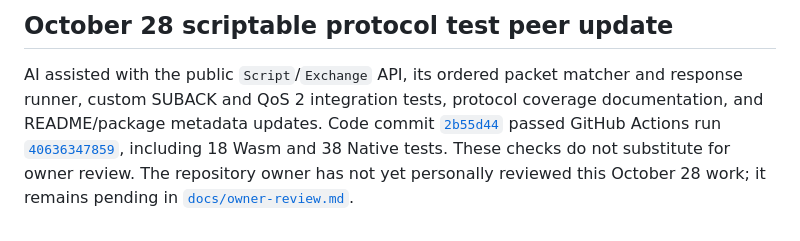
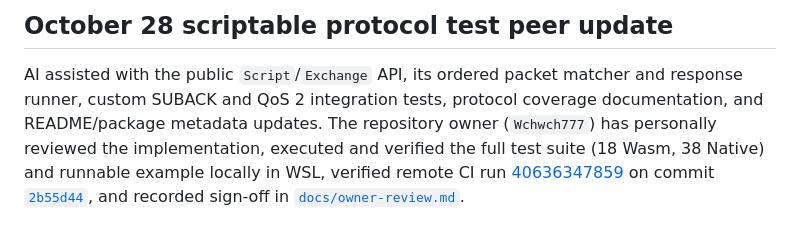
Before and after one commit to Wchwch777/Scantling, a Markdown page: AI_ASSISTED.md, the part around the change. Drawn GitHub-style.

```diff
--- a/AI_ASSISTED.md
+++ b/AI_ASSISTED.md
@@ -67,10 +67,9 @@ in [`docs/owner-review.md`](docs/owner-review.md).
 
 AI assisted with the public `Script`/`Exchange` API, its ordered packet matcher
 and response runner, custom SUBACK and QoS 2 integration tests, protocol
-coverage documentation, and README/package metadata updates. Code commit
-[`2b55d44`](https://github.com/Wchwch777/Scantling/commit/2b55d44240fa3423be9804e07583cbdde849ac22)
-passed GitHub Actions run
-[`40636347859`](https://github.com/Wchwch777/Scantling/actions/runs/40636347859),
-including 18 Wasm and 38 Native tests. These checks do not substitute for
-owner review. The repository owner has not yet personally reviewed this
-October 28 work; it remains pending in [`docs/owner-review.md`](docs/owner-review.md).
+coverage documentation, and README/package metadata updates. The repository owner
+(`Wchwch777`) has personally reviewed the implementation, executed and verified
+the full test suite (18 Wasm, 38 Native) and runnable example locally in WSL,
+verified remote CI run [40636347859](https://github.com/Wchwch777/Scantling/actions/runs/40636347859)
+on commit [`2b55d44`](https://github.com/Wchwch777/Scantling/commit/2b55d44240fa3423be9804e07583cbdde849ac22),
+and recorded sign-off in [`docs/owner-review.md`](docs/owner-review.md).
```
Also changed, not shown: docs/owner-review.md (+31 -8 lines), docs/project-application.md (+3 -3 lines).
